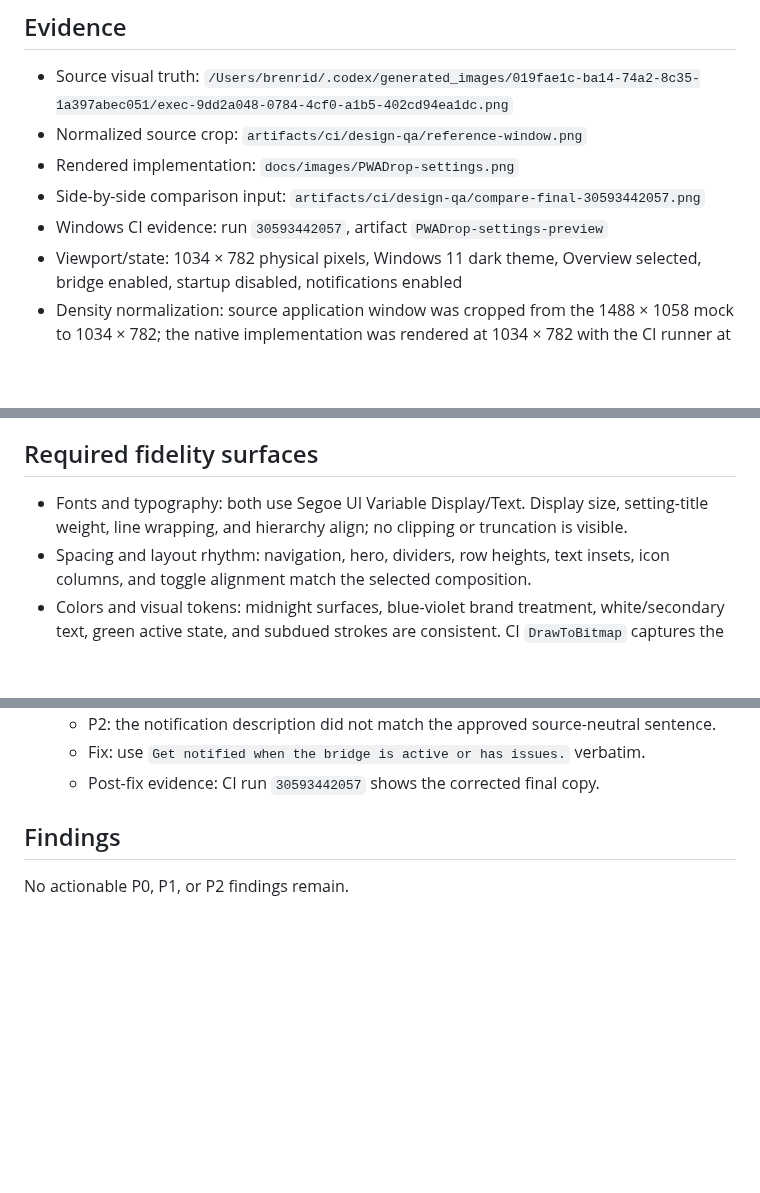
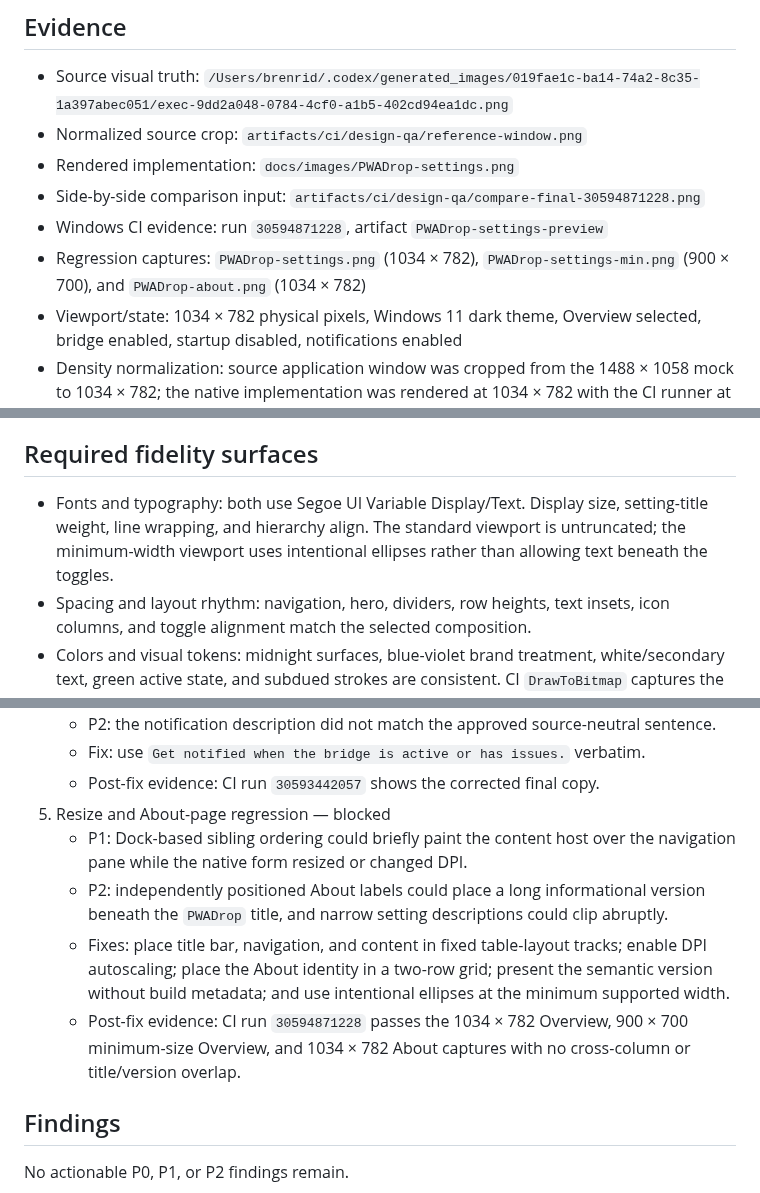
Before and after one commit to LowkeyNEXT/PwaDrop, a Markdown page: design-qa.md, 3 parts joined by grey strips. Drawn GitHub-style; blank space fills up the shorter version.

Commit message:
docs: record settings layout regression QA

```diff
--- a/design-qa.md
+++ b/design-qa.md
@@ -5,8 +5,9 @@
 - Source visual truth: `/Users/brenrid/.codex/generated_images/019fae1c-ba14-74a2-8c35-1a397abec051/exec-9dd2a048-0784-4cf0-a1b5-402cd94ea1dc.png`
 - Normalized source crop: `artifacts/ci/design-qa/reference-window.png`
 - Rendered implementation: `docs/images/PWADrop-settings.png`
-- Side-by-side comparison input: `artifacts/ci/design-qa/compare-final-30593442057.png`
-- Windows CI evidence: run `30593442057`, artifact `PWADrop-settings-preview`
+- Side-by-side comparison input: `artifacts/ci/design-qa/compare-final-30594871228.png`
+- Windows CI evidence: run `30594871228`, artifact `PWADrop-settings-preview`
+- Regression captures: `PWADrop-settings.png` (1034 × 782), `PWADrop-settings-min.png` (900 × 700), and `PWADrop-about.png` (1034 × 782)
 - Viewport/state: 1034 × 782 physical pixels, Windows 11 dark theme, Overview selected, bridge enabled, startup disabled, notifications enabled
 - Density normalization: source application window was cropped from the 1488 × 1058 mock to 1034 × 782; the native implementation was rendered at 1034 × 782 with the CI runner at 1× capture density. No resampling was applied to either comparison half.
 
@@ -20,7 +21,7 @@ A separate crop was not needed because the equal-size 2068 × 782 side-by-side i
 
 ## Required fidelity surfaces
 
-- Fonts and typography: both use Segoe UI Variable Display/Text. Display size, setting-title weight, line wrapping, and hierarchy align; no clipping or truncation is visible.
+- Fonts and typography: both use Segoe UI Variable Display/Text. Display size, setting-title weight, line wrapping, and hierarchy align. The standard viewport is untruncated; the minimum-width viewport uses intentional ellipses rather than allowing text beneath the toggles.
 - Spacing and layout rhythm: navigation, hero, dividers, row heights, text insets, icon columns, and toggle alignment match the selected composition.
 - Colors and visual tokens: midnight surfaces, blue-violet brand treatment, white/secondary text, green active state, and subdued strokes are consistent. CI `DrawToBitmap` captures the solid dark fallback rather than the live DWM backdrop.
 - Image quality and asset fidelity: the embedded high-resolution bridge bitmap has a validated alpha channel and is rendered without stretching or a chroma fringe. The application and package marks use the existing source-of-truth brand asset.
@@ -45,6 +46,11 @@ A separate crop was not needed because the equal-size 2068 × 782 side-by-side i
    - P2: the notification description did not match the approved source-neutral sentence.
    - Fix: use `Get notified when the bridge is active or has issues.` verbatim.
    - Post-fix evidence: CI run `30593442057` shows the corrected final copy.
+5. Resize and About-page regression — blocked
+   - P1: Dock-based sibling ordering could briefly paint the content host over the navigation pane while the native form resized or changed DPI.
+   - P2: independently positioned About labels could place a long informational version beneath the `PWADrop` title, and narrow setting descriptions could clip abruptly.
+   - Fixes: place title bar, navigation, and content in fixed table-layout tracks; enable DPI autoscaling; place the About identity in a two-row grid; present the semantic version without build metadata; and use intentional ellipses at the minimum supported width.
+   - Post-fix evidence: CI run `30594871228` passes the 1034 × 782 Overview, 900 × 700 minimum-size Overview, and 1034 × 782 About captures with no cross-column or title/version overlap.
 
 ## Findings
 
```
Also changed, not shown: other parts of design-qa.md (+1 -0 lines), docs/images/PWADrop-settings.png.
